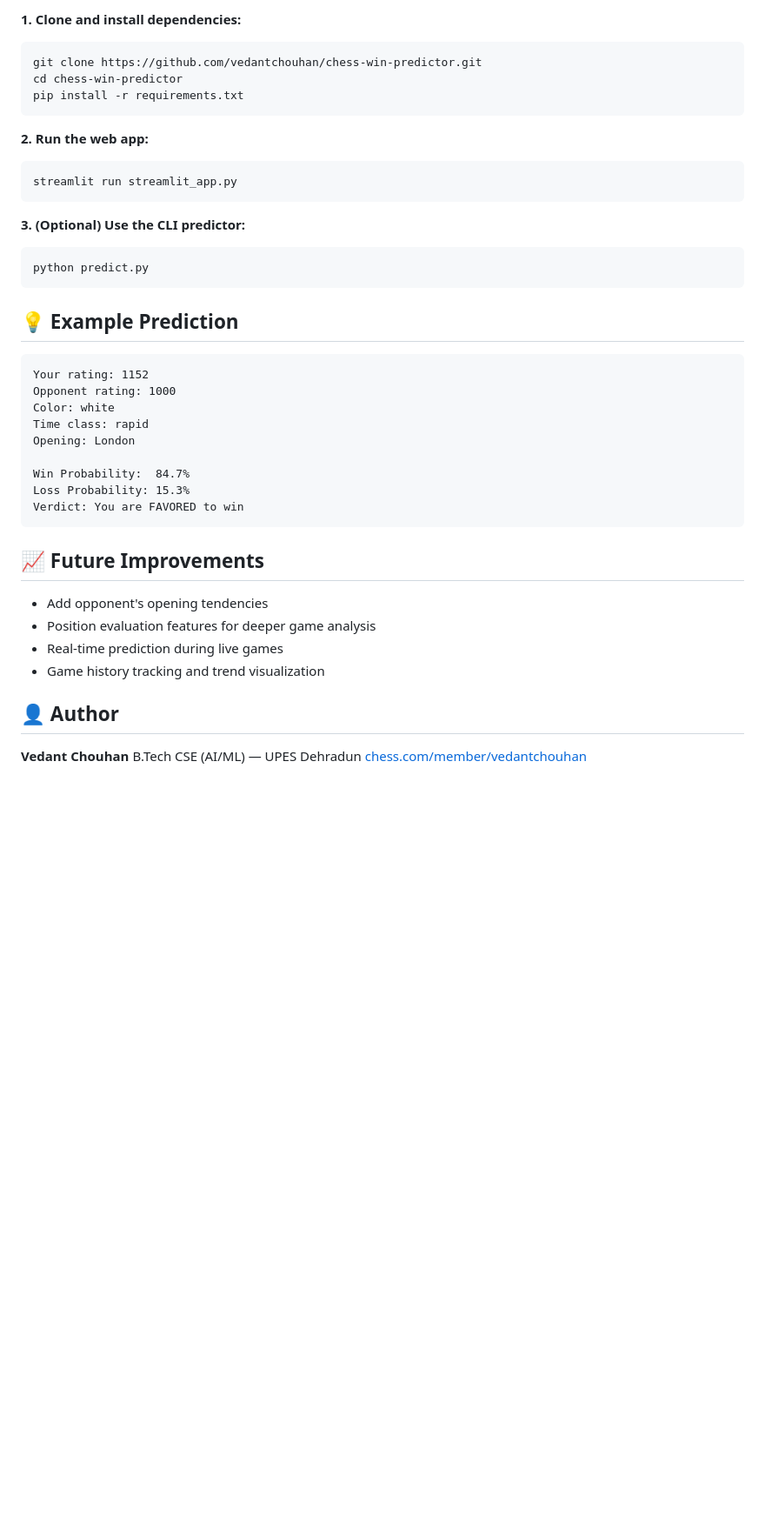
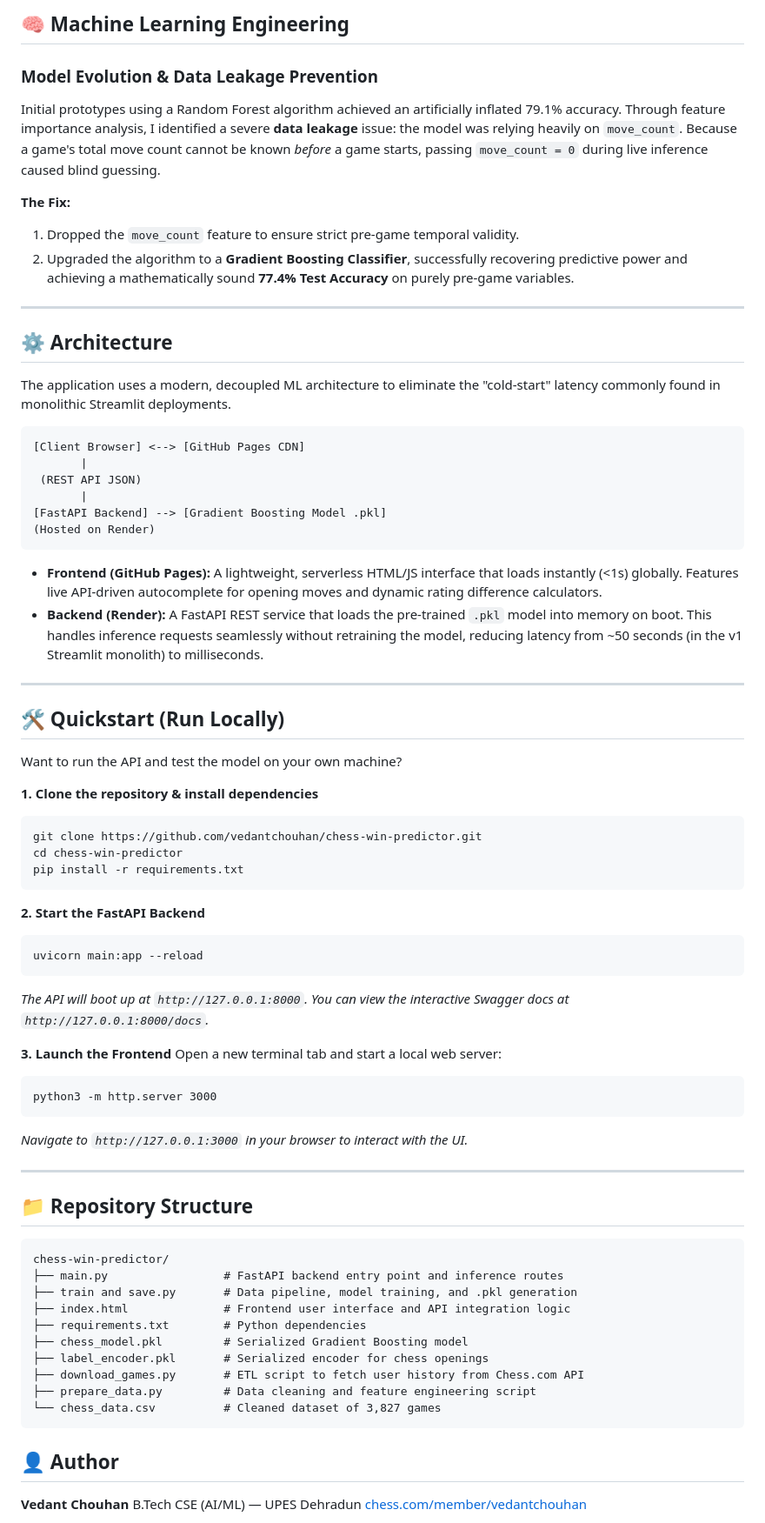
Before and after one commit to vedantchouhan/chess-win-predictor, a Markdown page: README.md, the part around one of its changes. Shown at 87% size. Rendered like a GitHub page; blank space fills up the shorter version.

````diff
--- a/README.md
+++ b/README.md
@@ -69,39 +29,68 @@ chess-win-predictor/
 
-**1. Clone and install dependencies:**
-```bash
-git clone https://github.com/vedantchouhan/chess-win-predictor.git
-cd chess-win-predictor
-pip install -r requirements.txt
-```
+## 🧠 Machine Learning Engineering
 
-**2. Run the web app:**
-```bash
-streamlit run streamlit_app.py
-```
+### Model Evolution & Data Leakage Prevention
+Initial prototypes using a Random Forest algorithm achieved an artificially inflated 79.1% accuracy. Through feature importance analysis, I identified a severe **data leakage** issue: the model was relying heavily on `move_count`. Because a game's total move count cannot be known *before* a game starts, passing `move_count = 0` during live inference caused blind guessing.
 
-**3. (Optional) Use the CLI predictor:**
-```bash
-python predict.py
-```
+**The Fix:**
+1. Dropped the `move_count` feature to ensure strict pre-game temporal validity.
+2. Upgraded the algorithm to a **Gradient Boosting Classifier**, successfully recovering predictive power and achieving a mathematically sound **77.4% Test Accuracy** on purely pre-game variables.
 
-## 💡 Example Prediction
-```
-Your rating: 1152
-Opponent rating: 1000
-Color: white
-Time class: rapid
-Opening: London
+---
 
-Win Probability:  84.7%
-Loss Probability: 15.3%
-Verdict: You are FAVORED to win
-```
+## ⚙️ Architecture
 
-## 📈 Future Improvements
-- Add opponent's opening tendencies
-- Position evaluation features for deeper game analysis
-- Real-time prediction during live games
-- Game history tracking and trend visualization
+The application uses a modern, decoupled ML architecture to eliminate the "cold-start" latency commonly found in monolithic Streamlit deployments.
+
+    [Client Browser] <--> [GitHub Pages CDN]
+           |
+     (REST API JSON)
+           |
+    [FastAPI Backend] --> [Gradient Boosting Model .pkl]
+    (Hosted on Render)
+
+* **Frontend (GitHub Pages):** A lightweight, serverless HTML/JS interface that loads instantly (<1s) globally. Features live API-driven autocomplete for opening moves and dynamic rating difference calculators.
+* **Backend (Render):** A FastAPI REST service that loads the pre-trained `.pkl` model into memory on boot. This handles inference requests seamlessly without retraining the model, reducing latency from ~50 seconds (in the v1 Streamlit monolith) to milliseconds.
+
+---
+
+## 🛠️ Quickstart (Run Locally)
+
+Want to run the API and test the model on your own machine?
+
+**1. Clone the repository & install dependencies**
+
+    git clone https://github.com/vedantchouhan/chess-win-predictor.git
+    cd chess-win-predictor
+    pip install -r requirements.txt
+
+**2. Start the FastAPI Backend**
+
+    uvicorn main:app --reload
+
+*The API will boot up at `http://127.0.0.1:8000`. You can view the interactive Swagger docs at `http://127.0.0.1:8000/docs`.*
+
+**3. Launch the Frontend**
+Open a new terminal tab and start a local web server:
+
+    python3 -m http.server 3000
+
+*Navigate to `http://127.0.0.1:3000` in your browser to interact with the UI.*
+
+---
+
+## 📁 Repository Structure
+
+    chess-win-predictor/
+    ├── main.py                 # FastAPI backend entry point and inference routes
+    ├── train and save.py       # Data pipeline, model training, and .pkl generation
+    ├── index.html              # Frontend user interface and API integration logic
+    ├── requirements.txt        # Python dependencies
+    ├── chess_model.pkl         # Serialized Gradient Boosting model
+    ├── label_encoder.pkl       # Serialized encoder for chess openings
+    ├── download_games.py       # ETL script to fetch user history from Chess.com API
+    ├── prepare_data.py         # Data cleaning and feature engineering script
+    └── chess_data.csv          # Cleaned dataset of 3,827 games
 
 ## 👤 Author
 **Vedant Chouhan**
````
Also changed, not shown: other parts of README.md (+17 -57 lines).
